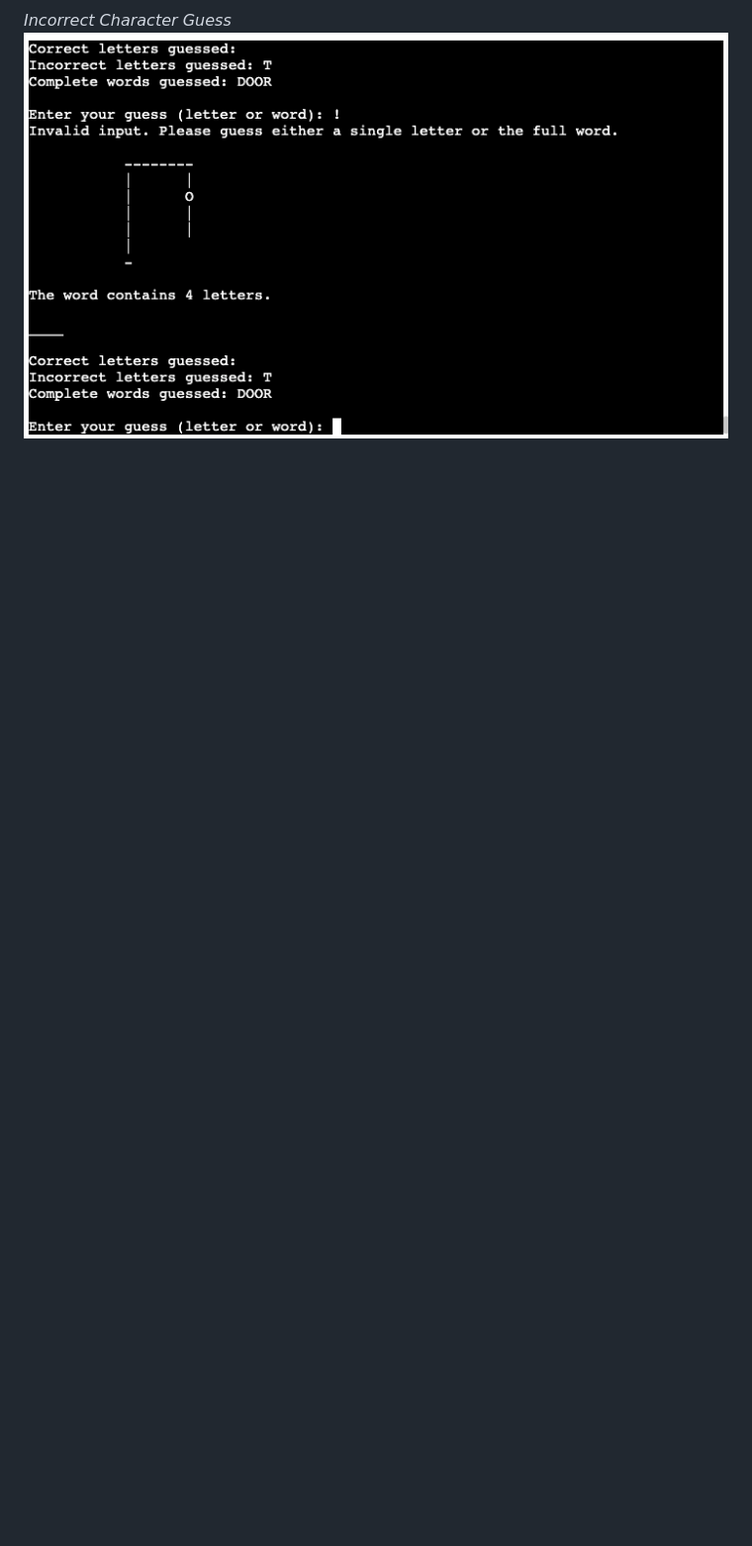
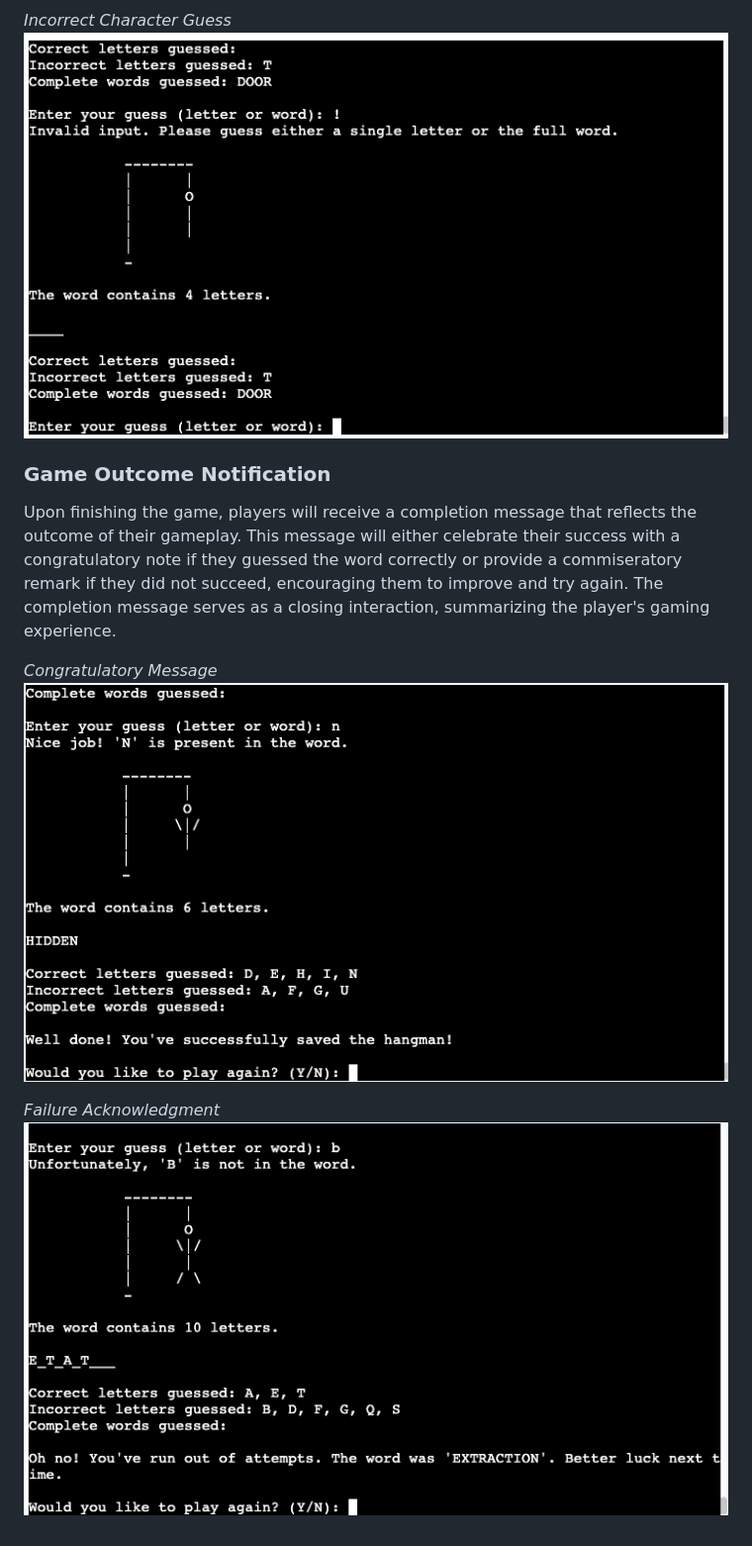
Before and after one commit to Yuss76A/hangman, a Markdown page: README.md, the part around the change. Shown: that part at 99% size. GitHub-like rendering; pictures changed too: docs/screenshots/failedmessage.png (added), docs/screenshots/guessedword.png (added); blank space fills up the shorter version.

Commit message:
Add a game outcome notification with text and images

```diff
--- a/README.md
+++ b/README.md
@@ -90,3 +90,13 @@ If a player attempts to guess multiple letters and the length of the guess does
 
 *Incorrect Character Guess*<br>
 ![Incorrect Character Guess](docs/screenshots/invalidinput.png)
+
+### Game Outcome Notification
+
+Upon finishing the game, players will receive a completion message that reflects the outcome of their gameplay. This message will either celebrate their success with a congratulatory note if they guessed the word correctly or provide a commiseratory remark if they did not succeed, encouraging them to improve and try again. The completion message serves as a closing interaction, summarizing the player's gaming experience.
+
+*Congratulatory Message*<br>
+![Congratulatory Message](docs/screenshots/guessedword.png)
+
+*Failure Acknowledgment*<br>
+![Failure Acknowledgment](docs/screenshots/failedmessage.png)
```
Also changed, not shown: docs/screenshots/restart.png (added).
